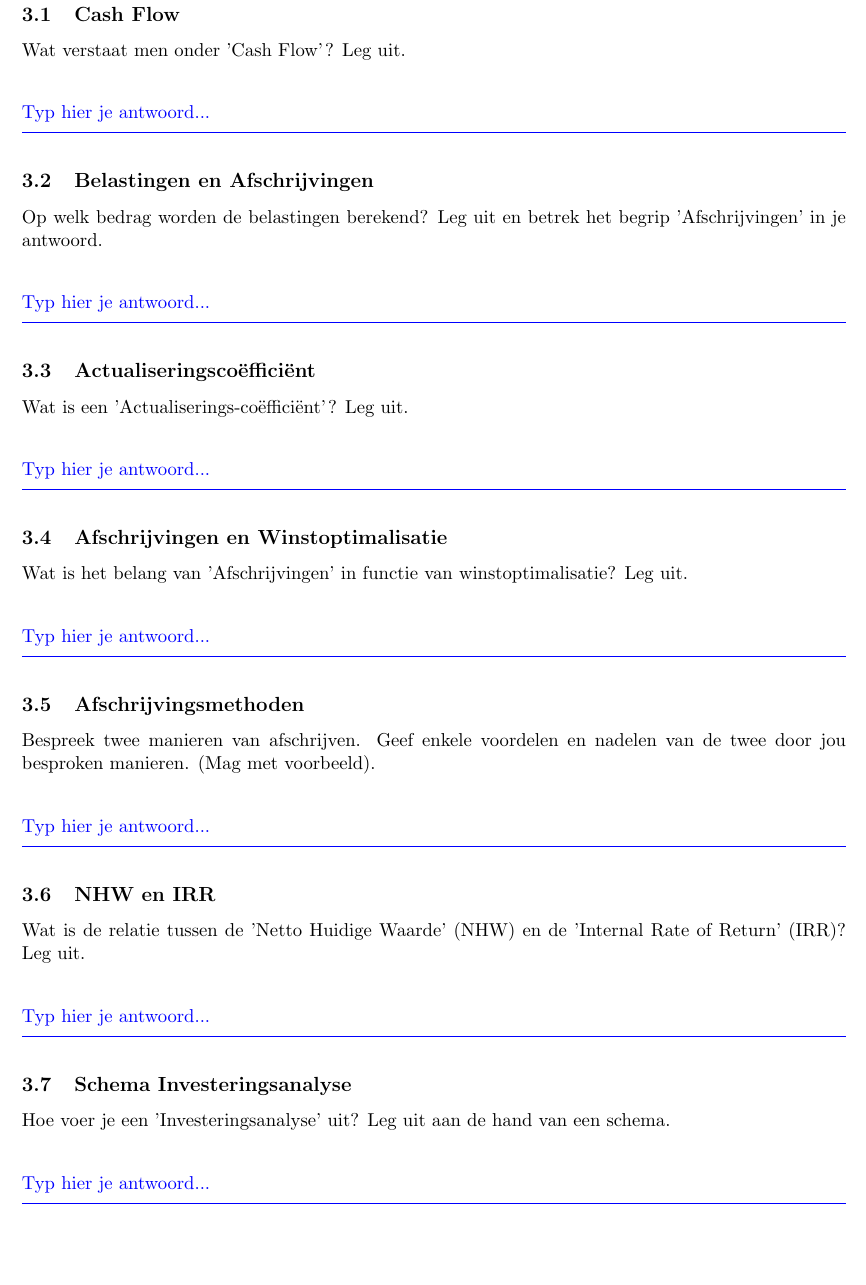
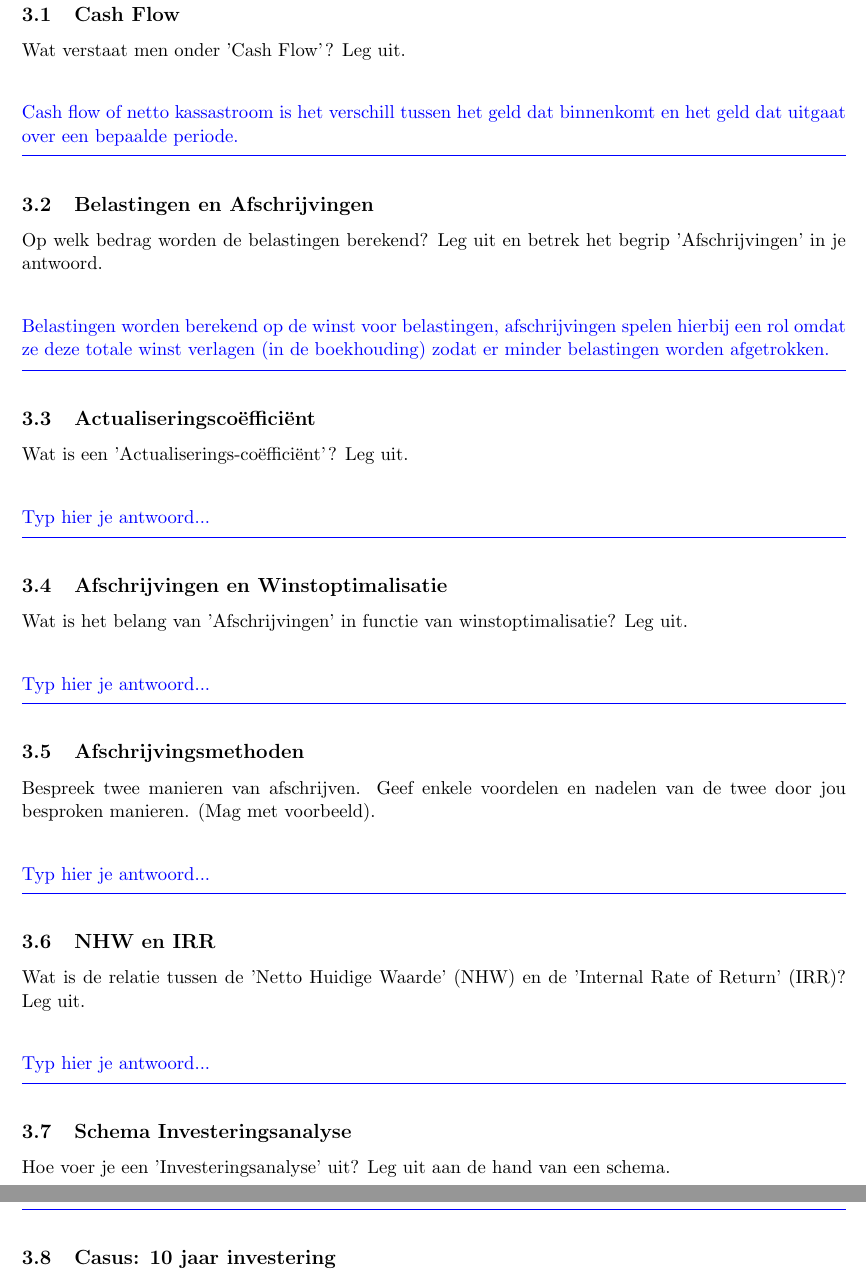
Before and after one commit to LoycSTV/Economie-Vragen-2026, a LaTeX document (tekst.tex): part of page 7 of 11 before the commit and two parts of pages 7 and 8 of 11 after it, the two joined at a grey line, cut so that both start at the same text, the shorter picture padded with empty space. Compiled offline with pdfLaTeX.

Commit message:
Nieuwe versie

```diff
--- a/tekst.tex
+++ b/tekst.tex
@@ -27,7 +27,7 @@
 % ---------------------------------------
 
 \title{\textbf{Volledige Uitwerking Examenvragen}\\ \large Ingenieur en Economie (Versie 2025-2026)}
-\author{Louic Cooreman.}
+\author{Louic Cooreman}
 \date{\today}
 
 \begin{document}
@@ -260,7 +260,7 @@ Wat verstaat men onder 'Cash Flow'? Leg uit.
 
 \begin{antwoord}
 % TYP HIERONDER JE ANTWOORD
-Typ hier je antwoord...
+Cash flow of netto kassastroom is het verschill tussen het geld dat binnenkomt en het geld dat uitgaat over een bepaalde periode.
 \end{antwoord}
 
 
@@ -269,7 +269,7 @@ Op welk bedrag worden de belastingen berekend? Leg uit en betrek het begrip 'Afs
 
 \begin{antwoord}
 % TYP HIERONDER JE ANTWOORD
-Typ hier je antwoord...
+Belastingen worden berekend op de winst voor belastingen, afschrijvingen spelen hierbij een rol omdat ze deze totale winst verlagen (in de boekhouding) zodat er minder belastingen worden afgetrokken.
 \end{antwoord}
 
 
```
Also changed, not shown: tekst.pdf.
